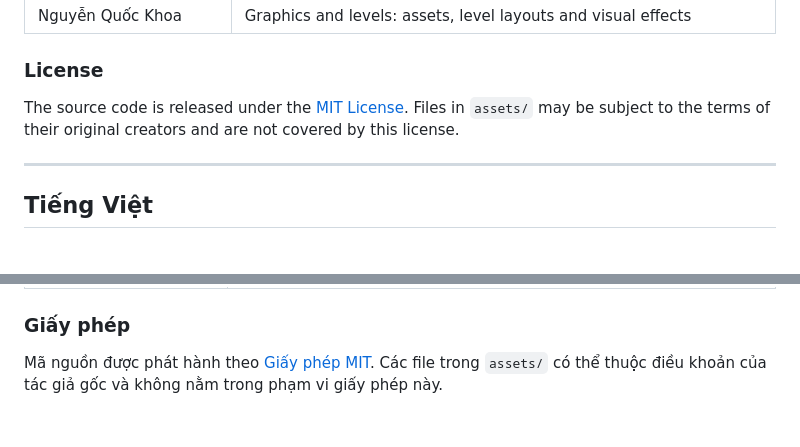
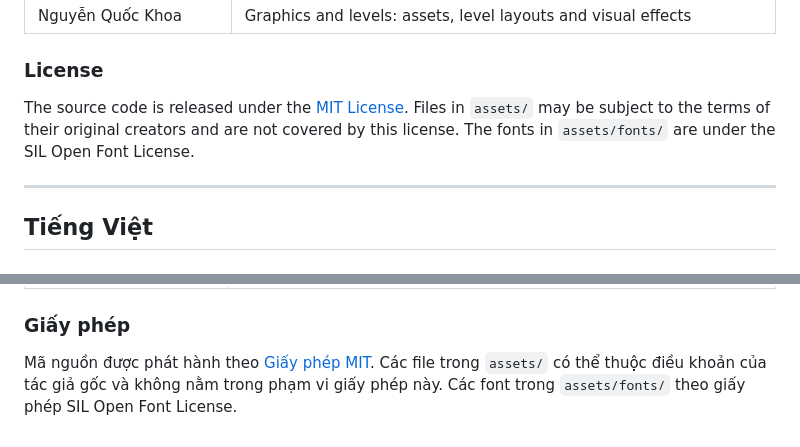
Before and after one commit to Thien21112005/fairy-vs-dinosaur, a Markdown page: README.md, 2 parts joined by grey strips. Drawn GitHub-style.

```diff
--- a/README.md
+++ b/README.md
@@ -137,7 +138,7 @@ The tests run without a window or sound device and take about a minute. They do
 
 ### License
 
-The source code is released under the [MIT License](LICENSE). Files in `assets/` may be subject to the terms of their original creators and are not covered by this license.
+The source code is released under the [MIT License](LICENSE). Files in `assets/` may be subject to the terms of their original creators and are not covered by this license. The fonts in `assets/fonts/` are under the SIL Open Font License.
 
 ---
 
@@ -270,4 +272,4 @@ Bộ kiểm thử chạy không cần cửa sổ hay thiết bị âm thanh, m
 
 ### Giấy phép
 
-Mã nguồn được phát hành theo [Giấy phép MIT](LICENSE). Các file trong `assets/` có thể thuộc điều khoản của tác giả gốc và không nằm trong phạm vi giấy phép này.
+Mã nguồn được phát hành theo [Giấy phép MIT](LICENSE). Các file trong `assets/` có thể thuộc điều khoản của tác giả gốc và không nằm trong phạm vi giấy phép này. Các font trong `assets/fonts/` theo giấy phép SIL Open Font License.
```
Also changed, not shown: other parts of README.md (+4 -2 lines), docs/images/gameplay.png.
